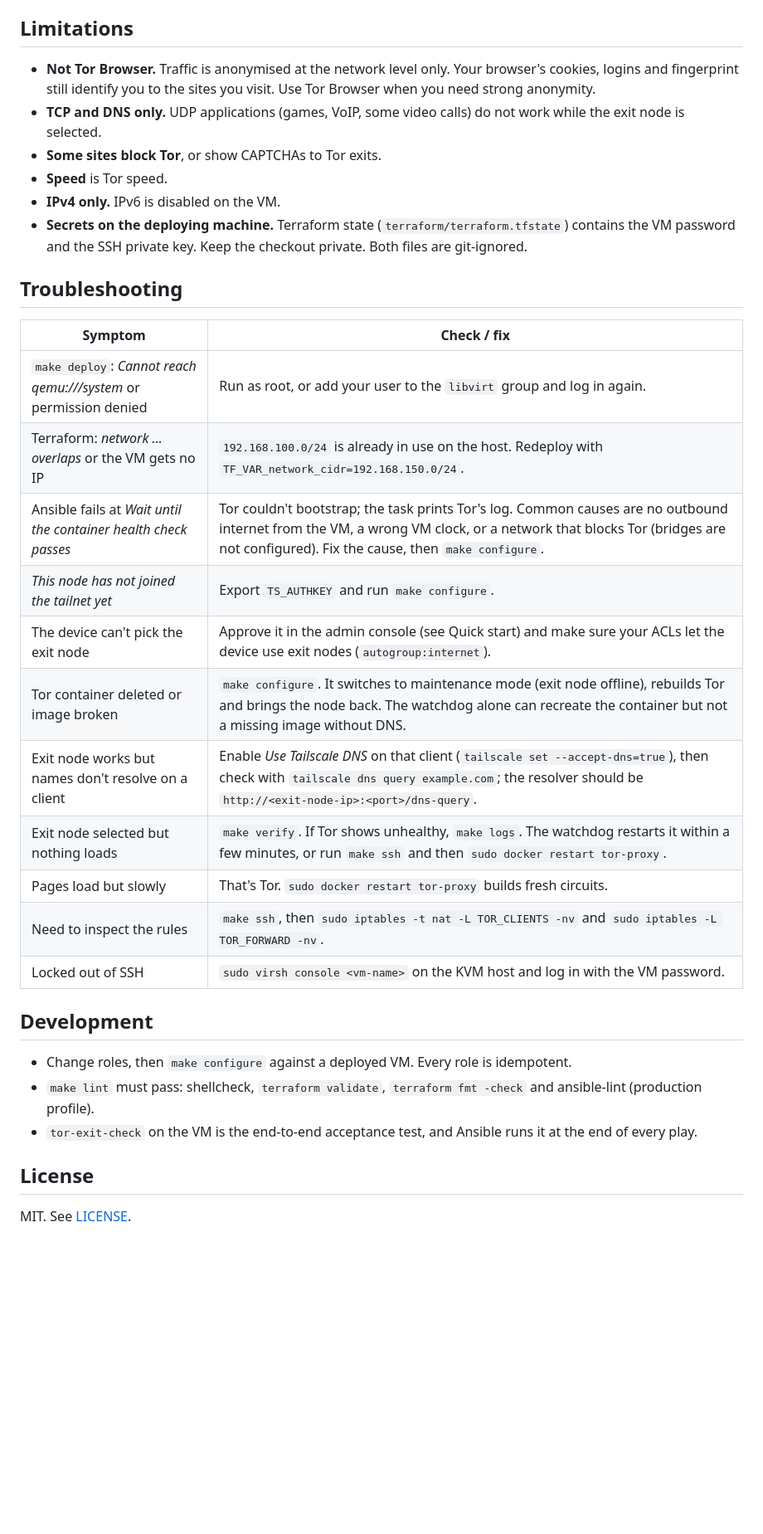
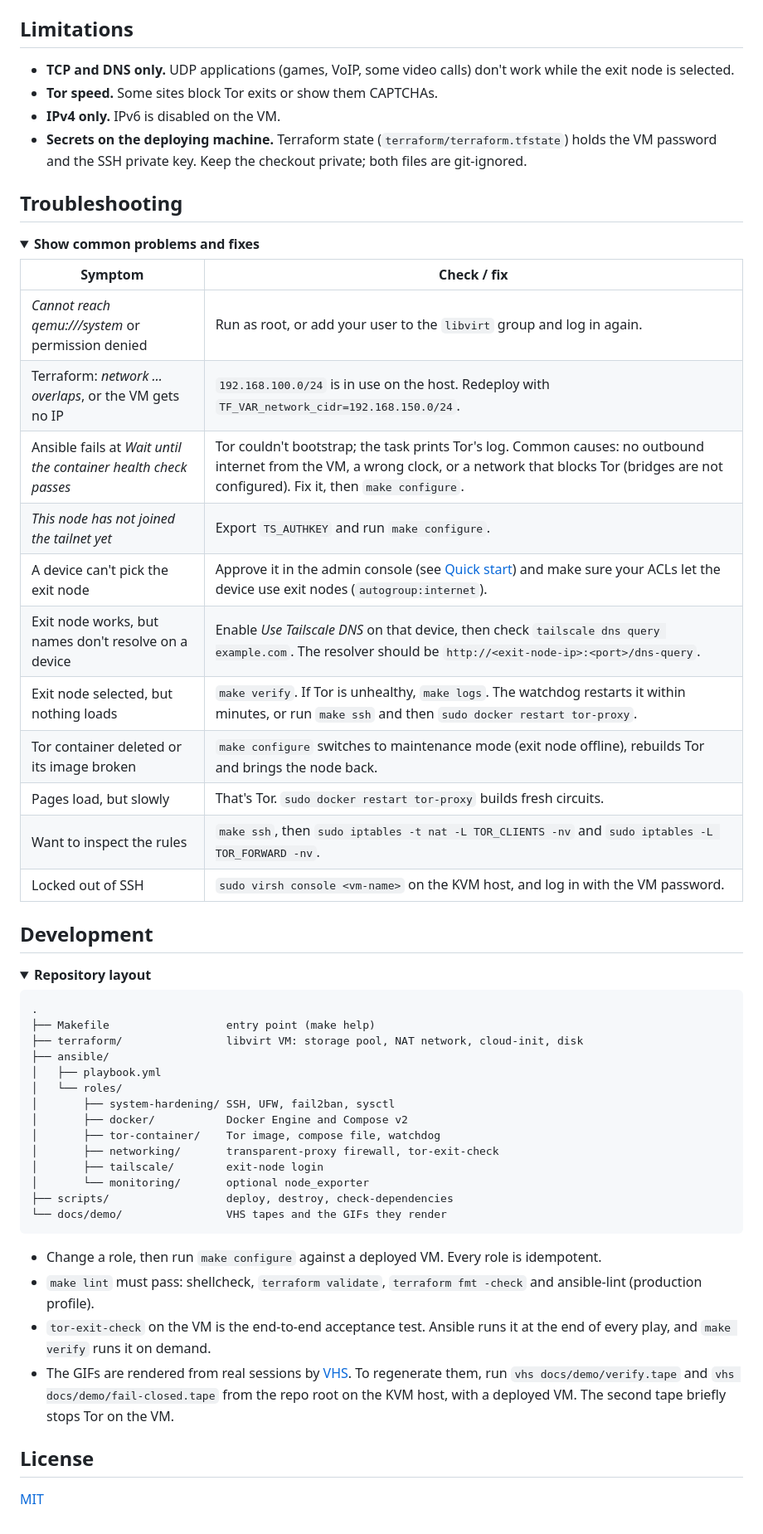
Before and after one commit to metharda/tor-exit-node, a Markdown page: README.md, the part around one of its changes. Shown at 83% size. Rendered like a GitHub page; folded sections open; blank space fills up the shorter version.

````diff
--- a/README.md
+++ b/README.md
@@ -189,35 +196,61 @@ This installs `node_exporter` on `:9100` (reachable only over the tailnet). It a
 
 ## Limitations
 
-- **Not Tor Browser.** Traffic is anonymised at the network level only. Your browser's cookies, logins and fingerprint still identify you to the sites you visit. Use Tor Browser when you need strong anonymity.
-- **TCP and DNS only.** UDP applications (games, VoIP, some video calls) do not work while the exit node is selected.
-- **Some sites block Tor**, or show CAPTCHAs to Tor exits.
-- **Speed** is Tor speed.
+- **TCP and DNS only.** UDP applications (games, VoIP, some video calls) don't work while the exit node is selected.
+- **Tor speed.** Some sites block Tor exits or show them CAPTCHAs.
 - **IPv4 only.** IPv6 is disabled on the VM.
-- **Secrets on the deploying machine.** Terraform state (`terraform/terraform.tfstate`) contains the VM password and the SSH private key. Keep the checkout private. Both files are git-ignored.
+- **Secrets on the deploying machine.** Terraform state (`terraform/terraform.tfstate`) holds the VM password and the SSH private key. Keep the checkout private; both files are git-ignored.
 
 ## Troubleshooting
 
+<details>
+<summary><b>Show common problems and fixes</b></summary>
+
 | Symptom | Check / fix |
 | --- | --- |
-| `make deploy`: *Cannot reach qemu:///system* or permission denied | Run as root, or add your user to the `libvirt` group and log in again. |
-| Terraform: *network … overlaps* or the VM gets no IP | `192.168.100.0/24` is already in use on the host. Redeploy with `TF_VAR_network_cidr=192.168.150.0/24`. |
-| Ansible fails at *Wait until the container health check passes* | Tor couldn't bootstrap; the task prints Tor's log. Common causes are no outbound internet from the VM, a wrong VM clock, or a network that blocks Tor (bridges are not configured). Fix the cause, then `make configure`. |
+| *Cannot reach qemu:///system* or permission denied | Run as root, or add your user to the `libvirt` group and log in again. |
+| Terraform: *network … overlaps*, or the VM gets no IP | `192.168.100.0/24` is in use on the host. Redeploy with `TF_VAR_network_cidr=192.168.150.0/24`. |
+| Ansible fails at *Wait until the container health check passes* | Tor couldn't bootstrap; the task prints Tor's log. Common causes: no outbound internet from the VM, a wrong clock, or a network that blocks Tor (bridges are not configured). Fix it, then `make configure`. |
 | *This node has not joined the tailnet yet* | Export `TS_AUTHKEY` and run `make configure`. |
-| The device can't pick the exit node | Approve it in the admin console (see Quick start) and make sure your ACLs let the device use exit nodes (`autogroup:internet`). |
-| Tor container deleted or image broken | `make configure`. It switches to maintenance mode (exit node offline), rebuilds Tor and brings the node back. The watchdog alone can recreate the container but not a missing image without DNS. |
-| Exit node works but names don't resolve on a client | Enable *Use Tailscale DNS* on that client (`tailscale set --accept-dns=true`), then check with `tailscale dns query example.com`; the resolver should be `http://<exit-node-ip>:<port>/dns-query`. |
-| Exit node selected but nothing loads | `make verify`. If Tor shows unhealthy, `make logs`. The watchdog restarts it within a few minutes, or run `make ssh` and then `sudo docker restart tor-proxy`. |
-| Pages load but slowly | That's Tor. `sudo docker restart tor-proxy` builds fresh circuits. |
-| Need to inspect the rules | `make ssh`, then `sudo iptables -t nat -L TOR_CLIENTS -nv` and `sudo iptables -L TOR_FORWARD -nv`. |
-| Locked out of SSH | `sudo virsh console <vm-name>` on the KVM host and log in with the VM password. |
+| A device can't pick the exit node | Approve it in the admin console (see [Quick start](#quick-start)) and make sure your ACLs let the device use exit nodes (`autogroup:internet`). |
+| Exit node works, but names don't resolve on a device | Enable *Use Tailscale DNS* on that device, then check `tailscale dns query example.com`. The resolver should be `http://<exit-node-ip>:<port>/dns-query`. |
+| Exit node selected, but nothing loads | `make verify`. If Tor is unhealthy, `make logs`. The watchdog restarts it within minutes, or run `make ssh` and then `sudo docker restart tor-proxy`. |
+| Tor container deleted or its image broken | `make configure` switches to maintenance mode (exit node offline), rebuilds Tor and brings the node back. |
+| Pages load, but slowly | That's Tor. `sudo docker restart tor-proxy` builds fresh circuits. |
+| Want to inspect the rules | `make ssh`, then `sudo iptables -t nat -L TOR_CLIENTS -nv` and `sudo iptables -L TOR_FORWARD -nv`. |
+| Locked out of SSH | `sudo virsh console <vm-name>` on the KVM host, and log in with the VM password. |
+
+</details>
 
 ## Development
 
-- Change roles, then `make configure` against a deployed VM. Every role is idempotent.
+<details>
+<summary><b>Repository layout</b></summary>
+
+```text
+.
+├── Makefile                  entry point (make help)
+├── terraform/                libvirt VM: storage pool, NAT network, cloud-init, disk
+├── ansible/
+│   ├── playbook.yml
+│   └── roles/
+│       ├── system-hardening/ SSH, UFW, fail2ban, sysctl
+│       ├── docker/           Docker Engine and Compose v2
+│       ├── tor-container/    Tor image, compose file, watchdog
+│       ├── networking/       transparent-proxy firewall, tor-exit-check
+│       ├── tailscale/        exit-node login
+│       └── monitoring/       optional node_exporter
+├── scripts/                  deploy, destroy, check-dependencies
+└── docs/demo/                VHS tapes and the GIFs they render
+```
+
+</details>
+
+- Change a role, then run `make configure` against a deployed VM. Every role is idempotent.
 - `make lint` must pass: shellcheck, `terraform validate`, `terraform fmt -check` and ansible-lint (production profile).
-- `tor-exit-check` on the VM is the end-to-end acceptance test, and Ansible runs it at the end of every play.
+- `tor-exit-check` on the VM is the end-to-end acceptance test. Ansible runs it at the end of every play, and `make verify` runs it on demand.
+- The GIFs are rendered from real sessions by [VHS](https://github.com/charmbracelet/vhs). To regenerate them, run `vhs docs/demo/verify.tape` and `vhs docs/demo/fail-closed.tape` from the repo root on the KVM host, with a deployed VM. The second tape briefly stops Tor on the VM.
 
 ## License
 
-MIT. See [LICENSE](LICENSE).
+[MIT](LICENSE)
````
Also changed, not shown: other parts of README.md (+112 -105 lines), docs/demo/fail-closed.gif (added), docs/demo/verify.gif (added), 2 other files.
